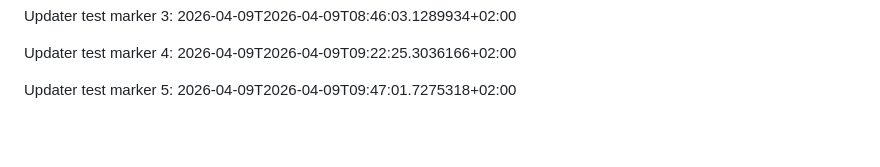
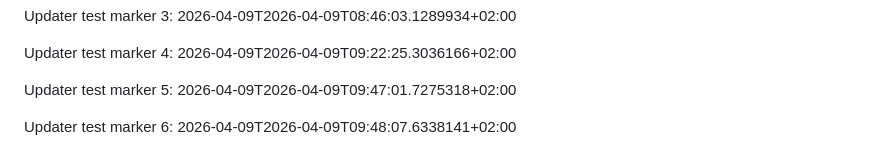
Before and after one commit to sPROFFEs/Navipod, a Markdown page: README.md, the part around the change. Rendered like a GitHub page; blank space fills up the shorter version.

Commit message:
Add sixth dummy update marker

```diff
--- a/README.md
+++ b/README.md
@@ -519,3 +519,5 @@ Updater test marker 3: 2026-04-09T2026-04-09T08:46:03.1289934+02:00
 Updater test marker 4: 2026-04-09T2026-04-09T09:22:25.3036166+02:00
 
 Updater test marker 5: 2026-04-09T2026-04-09T09:47:01.7275318+02:00
+
+Updater test marker 6: 2026-04-09T2026-04-09T09:48:07.6338141+02:00
```
